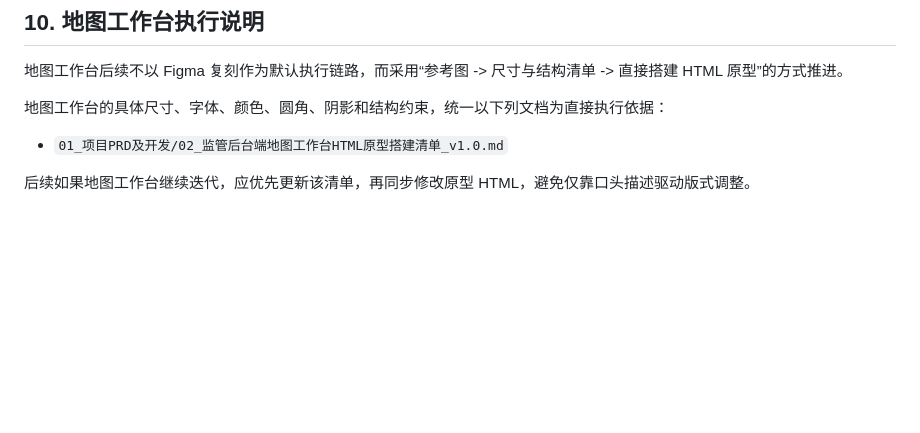
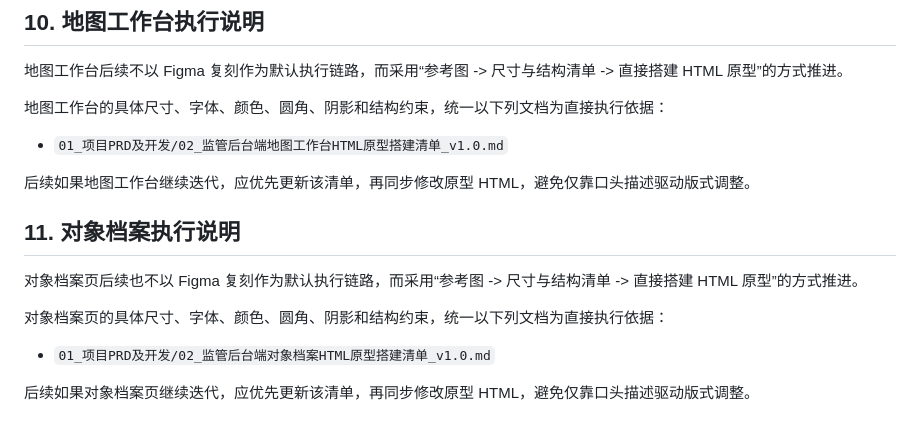
Before and after one commit to Kongsky77/doggy_management_system, a Markdown page: 01_项目PRD及开发/02_监管后台端DESIGN_v1.0.md, the part around the change. Drawn GitHub-style; blank space fills up the shorter version.

Commit message:
docs: formalize archive workbench html build spec

```diff
--- a/01_项目PRD及开发/02_监管后台端DESIGN_v1.0.md
+++ b/01_项目PRD及开发/02_监管后台端DESIGN_v1.0.md
@@ -240,3 +240,13 @@
 - `01_项目PRD及开发/02_监管后台端地图工作台HTML原型搭建清单_v1.0.md`
 
 后续如果地图工作台继续迭代，应优先更新该清单，再同步修改原型 HTML，避免仅靠口头描述驱动版式调整。
+
+## 11. 对象档案执行说明
+
+对象档案页后续也不以 Figma 复刻作为默认执行链路，而采用“参考图 -> 尺寸与结构清单 -> 直接搭建 HTML 原型”的方式推进。
+
+对象档案页的具体尺寸、字体、颜色、圆角、阴影和结构约束，统一以下列文档为直接执行依据：
+
+- `01_项目PRD及开发/02_监管后台端对象档案HTML原型搭建清单_v1.0.md`
+
+后续如果对象档案页继续迭代，应优先更新该清单，再同步修改原型 HTML，避免仅靠口头描述驱动版式调整。
```
Also changed, not shown: 01_项目PRD及开发/02_监管后台端对象档案HTML原型搭建清单_v1.0.md (added, +397 -0 lines), 02_设计决策记录/D022_监管后台端对象档案采用HTML直搭规范.md (added, +43 -0 lines).
